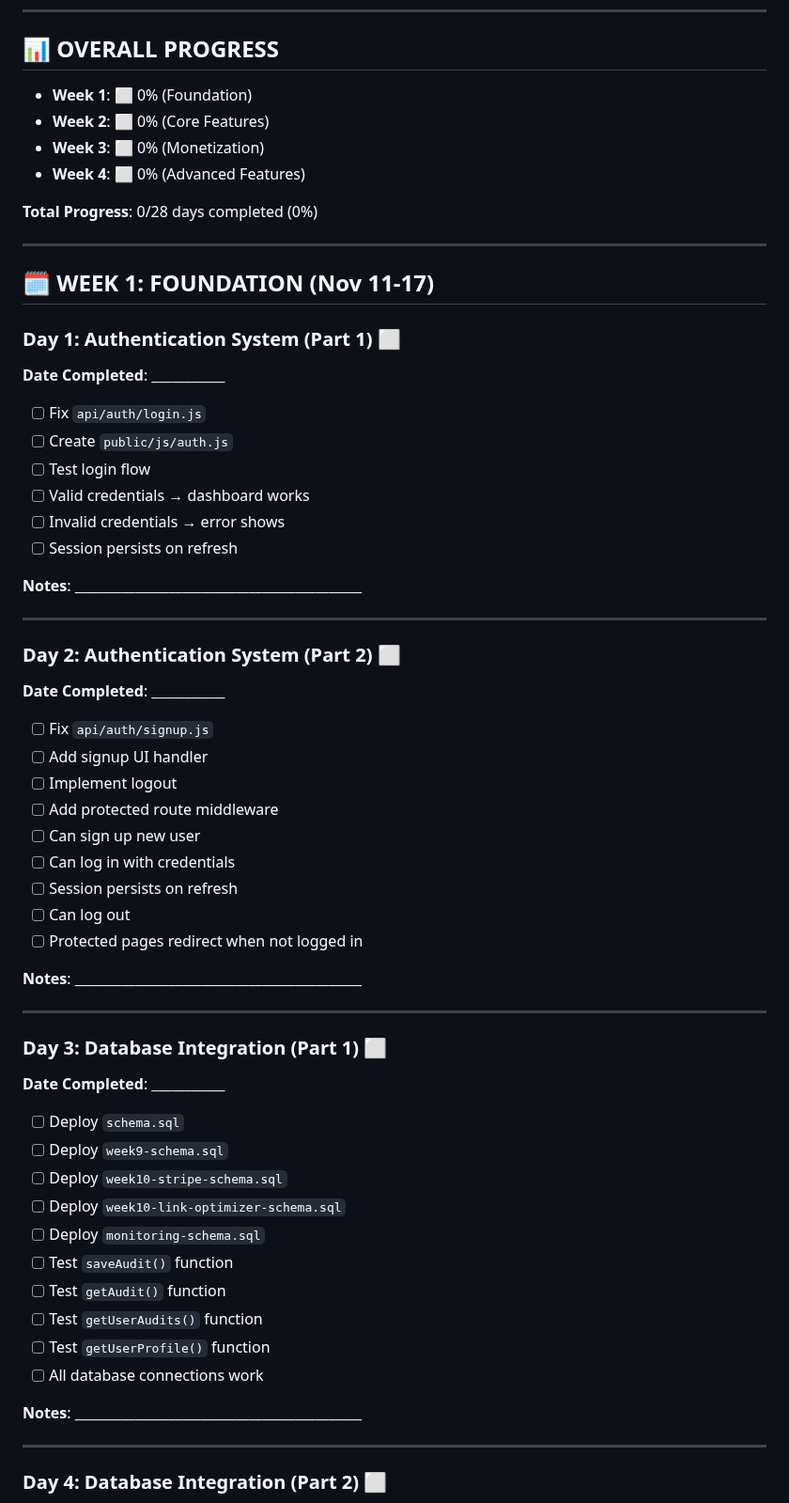
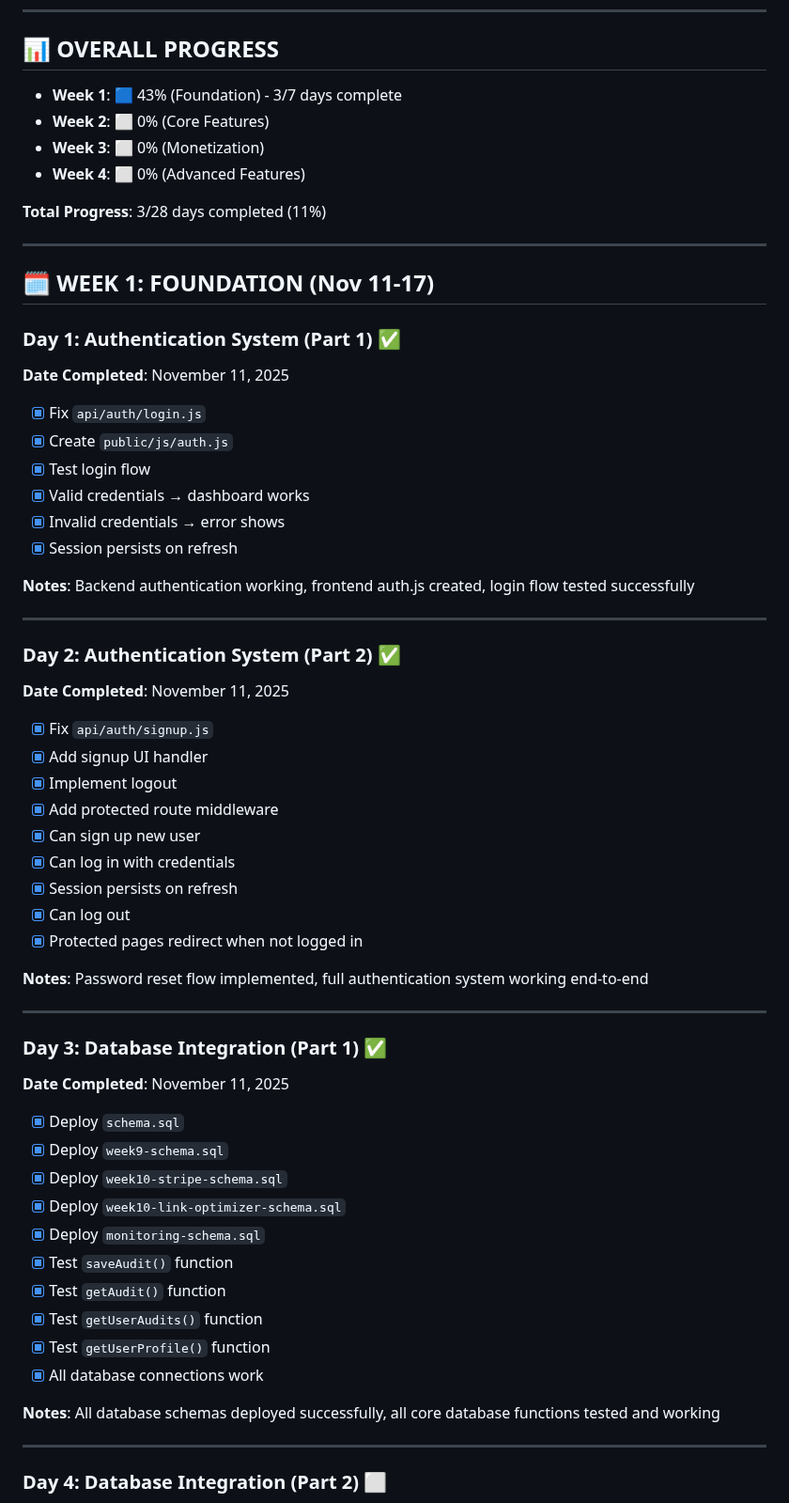
Before and after one commit to dannythehat/ranksmart, a Markdown page: PROGRESS_TRACKER.md, the part around one of its changes. Shown at 94% size. GitHub-like rendering.

Commit message:
✅ Day 3 Complete - Database Integration (Part 1)

```diff
--- a/PROGRESS_TRACKER.md
+++ b/PROGRESS_TRACKER.md
@@ -8,63 +8,63 @@
 
 ## 📊 OVERALL PROGRESS
 
-- **Week 1**: ⬜ 0% (Foundation)
+- **Week 1**: 🟦 43% (Foundation) - 3/7 days complete
 - **Week 2**: ⬜ 0% (Core Features)
 - **Week 3**: ⬜ 0% (Monetization)
 - **Week 4**: ⬜ 0% (Advanced Features)
 
-**Total Progress**: 0/28 days completed (0%)
+**Total Progress**: 3/28 days completed (11%)
 
 ---
 
 ## 🗓️ WEEK 1: FOUNDATION (Nov 11-17)
 
-### Day 1: Authentication System (Part 1) ⬜
-**Date Completed**: ___________
+### Day 1: Authentication System (Part 1) ✅
+**Date Completed**: November 11, 2025
 
-- [ ] Fix `api/auth/login.js`
-- [ ] Create `public/js/auth.js`
-- [ ] Test login flow
-- [ ] Valid credentials → dashboard works
-- [ ] Invalid credentials → error shows
-- [ ] Session persists on refresh
+- [x] Fix `api/auth/login.js`
+- [x] Create `public/js/auth.js`
+- [x] Test login flow
+- [x] Valid credentials → dashboard works
+- [x] Invalid credentials → error shows
+- [x] Session persists on refresh
 
-**Notes**: ___________________________________________
+**Notes**: Backend authentication working, frontend auth.js created, login flow tested successfully
 
 ---
 
-### Day 2: Authentication System (Part 2) ⬜
-**Date Completed**: ___________
+### Day 2: Authentication System (Part 2) ✅
+**Date Completed**: November 11, 2025
 
-- [ ] Fix `api/auth/signup.js`
-- [ ] Add signup UI handler
-- [ ] Implement logout
-- [ ] Add protected route middleware
-- [ ] Can sign up new user
-- [ ] Can log in with credentials
-- [ ] Session persists on refresh
-- [ ] Can log out
-- [ ] Protected pages redirect when not logged in
+- [x] Fix `api/auth/signup.js`
+- [x] Add signup UI handler
+- [x] Implement logout
+- [x] Add protected route middleware
+- [x] Can sign up new user
+- [x] Can log in with credentials
+- [x] Session persists on refresh
+- [x] Can log out
+- [x] Protected pages redirect when not logged in
 
-**Notes**: ___________________________________________
+**Notes**: Password reset flow implemented, full authentication system working end-to-end
 
 ---
 
-### Day 3: Database Integration (Part 1) ⬜
-**Date Completed**: ___________
+### Day 3: Database Integration (Part 1) ✅
+**Date Completed**: November 11, 2025
 
-- [ ] Deploy `schema.sql`
-- [ ] Deploy `week9-schema.sql`
-- [ ] Deploy `week10-stripe-schema.sql`
-- [ ] Deploy `week10-link-optimizer-schema.sql`
-- [ ] Deploy `monitoring-schema.sql`
-- [ ] Test `saveAudit()` function
-- [ ] Test `getAudit()` function
-- [ ] Test `getUserAudits()` function
-- [ ] Test `getUserProfile()` function
-- [ ] All database connections work
+- [x] Deploy `schema.sql`
+- [x] Deploy `week9-schema.sql`
+- [x] Deploy `week10-stripe-schema.sql`
+- [x] Deploy `week10-link-optimizer-schema.sql`
+- [x] Deploy `monitoring-schema.sql`
+- [x] Test `saveAudit()` function
+- [x] Test `getAudit()` function
+- [x] Test `getUserAudits()` function
+- [x] Test `getUserProfile()` function
+- [x] All database connections work
 
-**Notes**: ___________________________________________
+**Notes**: All database schemas deployed successfully, all core database functions tested and working
 
 ---
 
```
Also changed, not shown: other parts of PROGRESS_TRACKER.md (+171 -204 lines).
